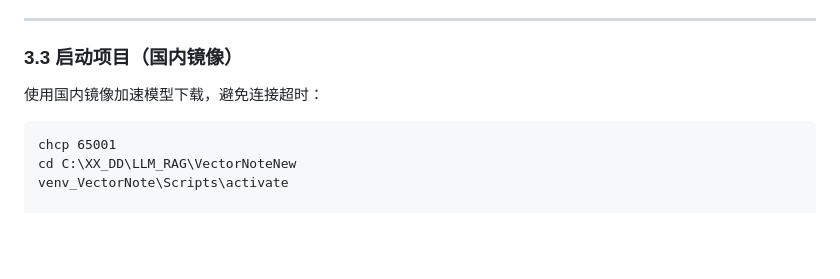
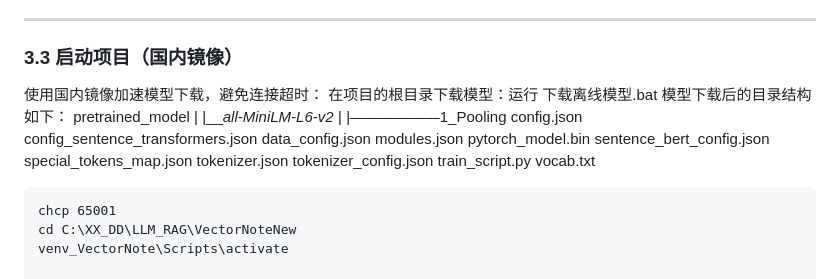
Before and after one commit to km-markdown/VectorNote, a Markdown page: README.md, the part around the change. Drawn GitHub-style; blank space fills up the shorter version.

````diff
--- a/README.md
+++ b/README.md
@@ -75,6 +75,24 @@ pip install -U "sentence-transformers>=2.6.0"
 ### 3.3 启动项目（国内镜像）
 
 使用国内镜像加速模型下载，避免连接超时：
+在项目的根目录下载模型：运行 下载离线模型.bat
+模型下载后的目录结构如下：
+pretrained_model
+    |
+    |___all-MiniLM-L6-v2
+                    |
+                    |_——————1_Pooling
+                            config.json
+                            config_sentence_transformers.json
+                            data_config.json
+                            modules.json
+                            pytorch_model.bin
+                            sentence_bert_config.json
+                            special_tokens_map.json
+                            tokenizer.json
+                            tokenizer_config.json
+                            train_script.py
+                            vocab.txt
 
 ```bat
 chcp 65001
````
